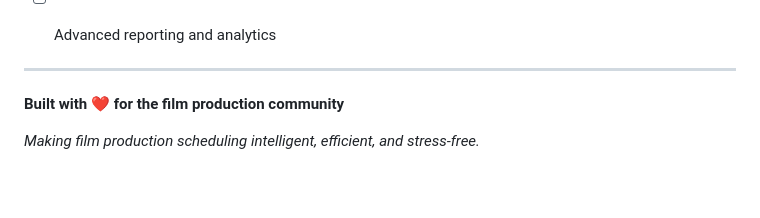
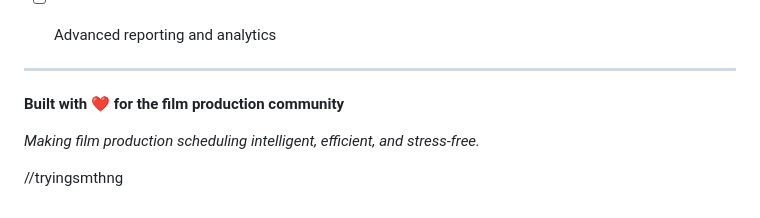
Before and after one commit to Akshay777-hub/MSSO-New, a Markdown page: README.md, the part around the change. GitHub-like rendering; blank space fills up the shorter version.

Commit message:
trying something

```diff
--- a/README.md
+++ b/README.md
@@ -264,3 +264,5 @@ This project is licensed under the MIT License - see the [LICENSE](LICENSE) file
 **Built with ❤️ for the film production community**
 
 *Making film production scheduling intelligent, efficient, and stress-free.*
+
+//tryingsmthng
```
